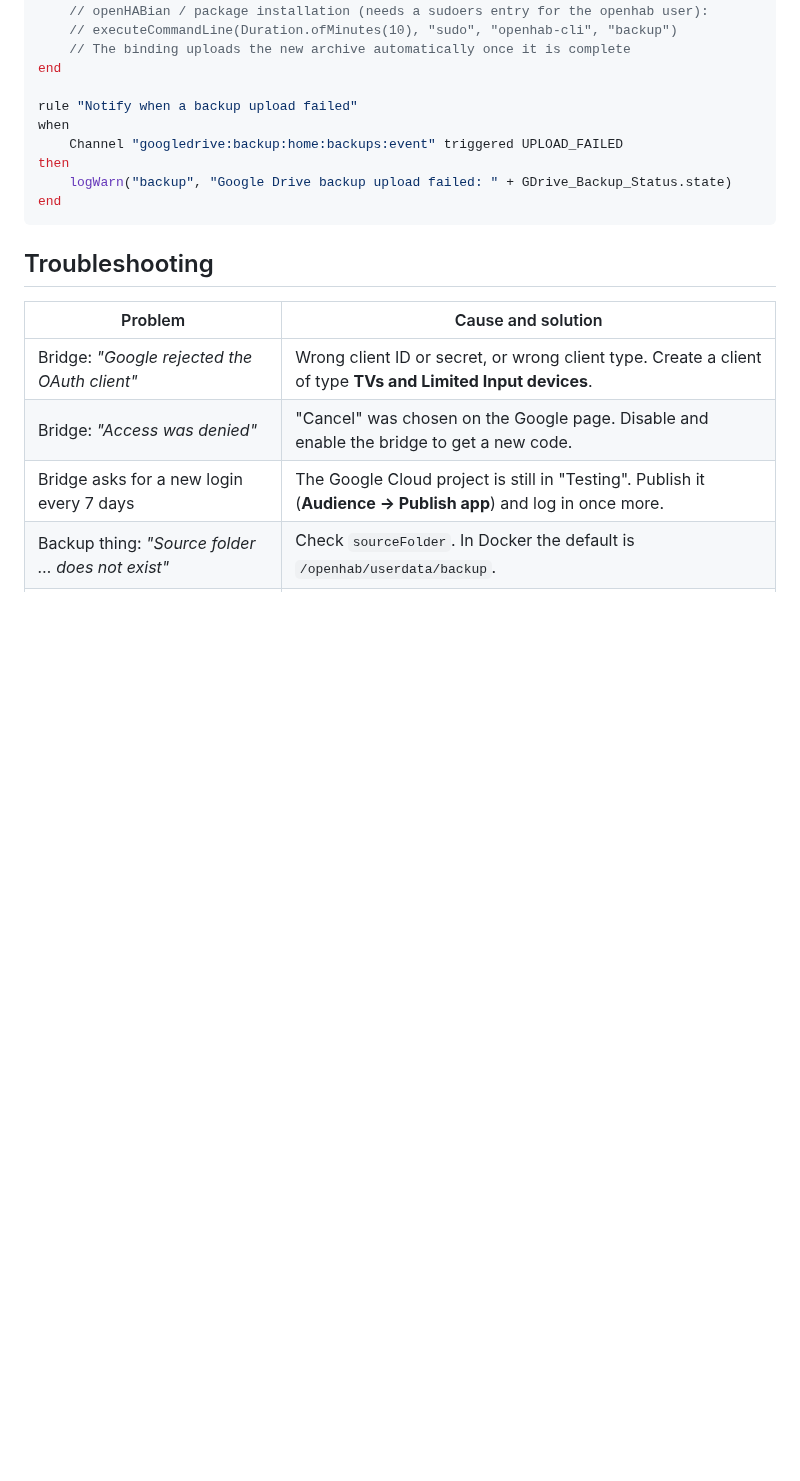
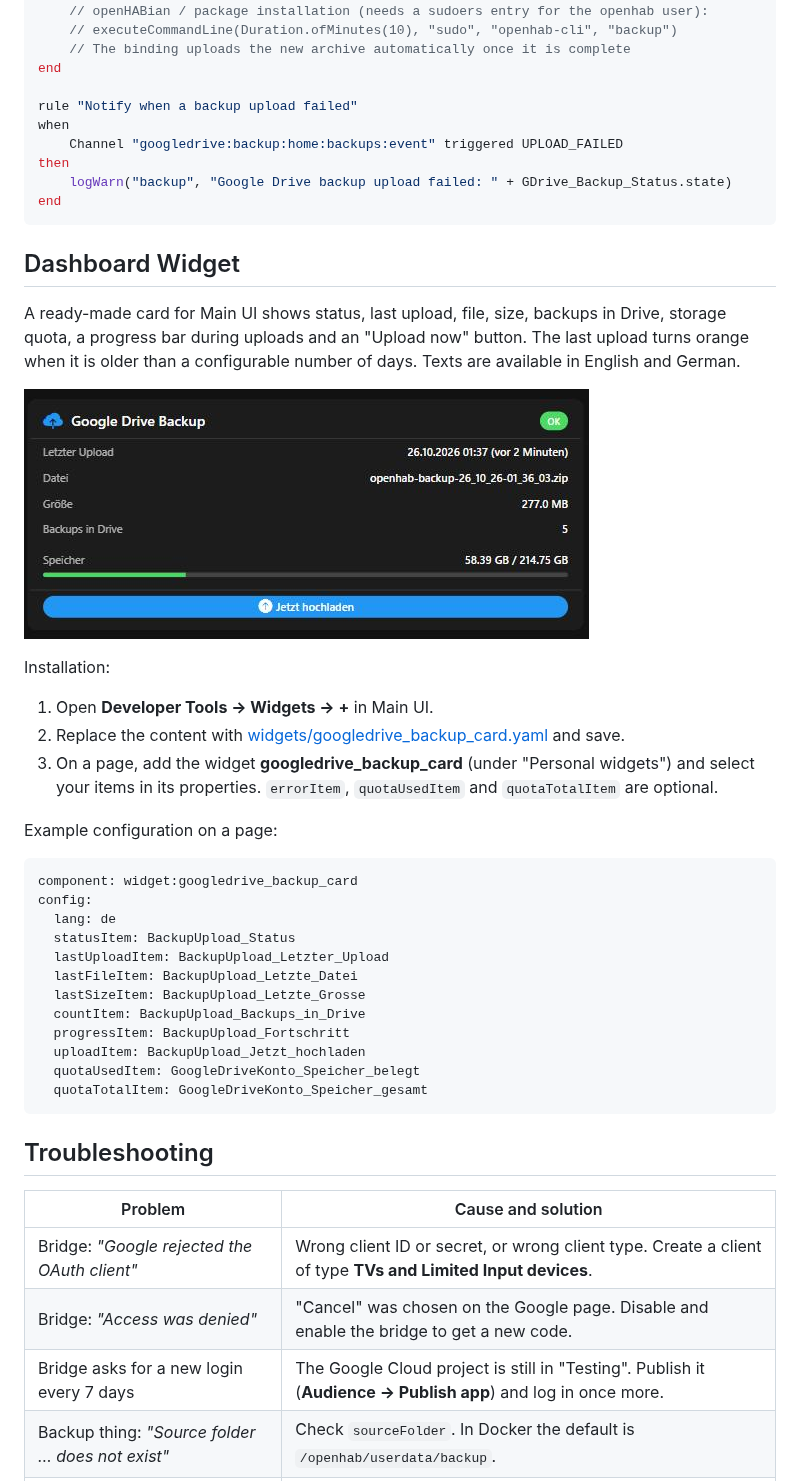
Before and after one commit to pierrecinema/openhab-binding-googledrive, a Markdown page: README.md, the part around the change. Drawn GitHub-style; pictures changed too: docs/images/widget-backup-card.png (added); blank space fills up the shorter version.

Commit message:
Add Main UI dashboard widget for the backup status
- widgets/googledrive_backup_card.yaml: status badge, last upload with age
  warning, file, size, backups in Drive, storage bar, progress bar while
  uploading, error text and upload button with confirmation
- English and German texts (lang property)
- README section with screenshot and installation steps

Co-Authored-By: Claude Opus 5.5 <noreply@anthropic.com>
Signed-off-by: pierrecinema <8772928+pierrecinema@users.noreply.github.com>

````diff
--- a/README.md
+++ b/README.md
@@ -220,6 +220,37 @@ then
 end
 ```
 
+## Dashboard Widget
+
+A ready-made card for Main UI shows status, last upload, file, size, backups in Drive, storage quota, a progress bar during uploads and an "Upload now" button.
+The last upload turns orange when it is older than a configurable number of days. Texts are available in English and German.
+
+![Dashboard widget](docs/images/widget-backup-card.png)
+
+Installation:
+
+1. Open **Developer Tools → Widgets → +** in Main UI.
+1. Replace the content with [widgets/googledrive_backup_card.yaml](widgets/googledrive_backup_card.yaml) and save.
+1. On a page, add the widget **googledrive_backup_card** (under "Personal widgets") and select your items in its properties.
+   `errorItem`, `quotaUsedItem` and `quotaTotalItem` are optional.
+
+Example configuration on a page:
+
+```yaml
+component: widget:googledrive_backup_card
+config:
+  lang: de
+  statusItem: BackupUpload_Status
+  lastUploadItem: BackupUpload_Letzter_Upload
+  lastFileItem: BackupUpload_Letzte_Datei
+  lastSizeItem: BackupUpload_Letzte_Grosse
+  countItem: BackupUpload_Backups_in_Drive
+  progressItem: BackupUpload_Fortschritt
+  uploadItem: BackupUpload_Jetzt_hochladen
+  quotaUsedItem: GoogleDriveKonto_Speicher_belegt
+  quotaTotalItem: GoogleDriveKonto_Speicher_gesamt
+```
+
 ## Troubleshooting
 
 | Problem | Cause and solution |
````
Also changed, not shown: 1 other file.
